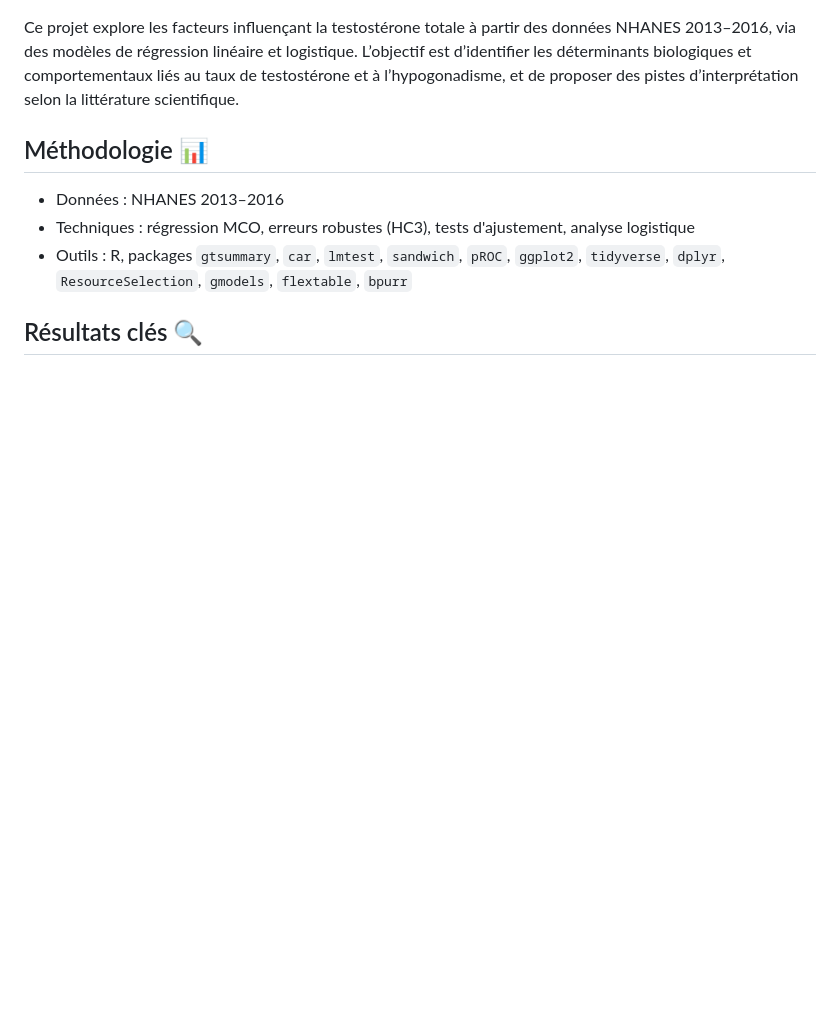
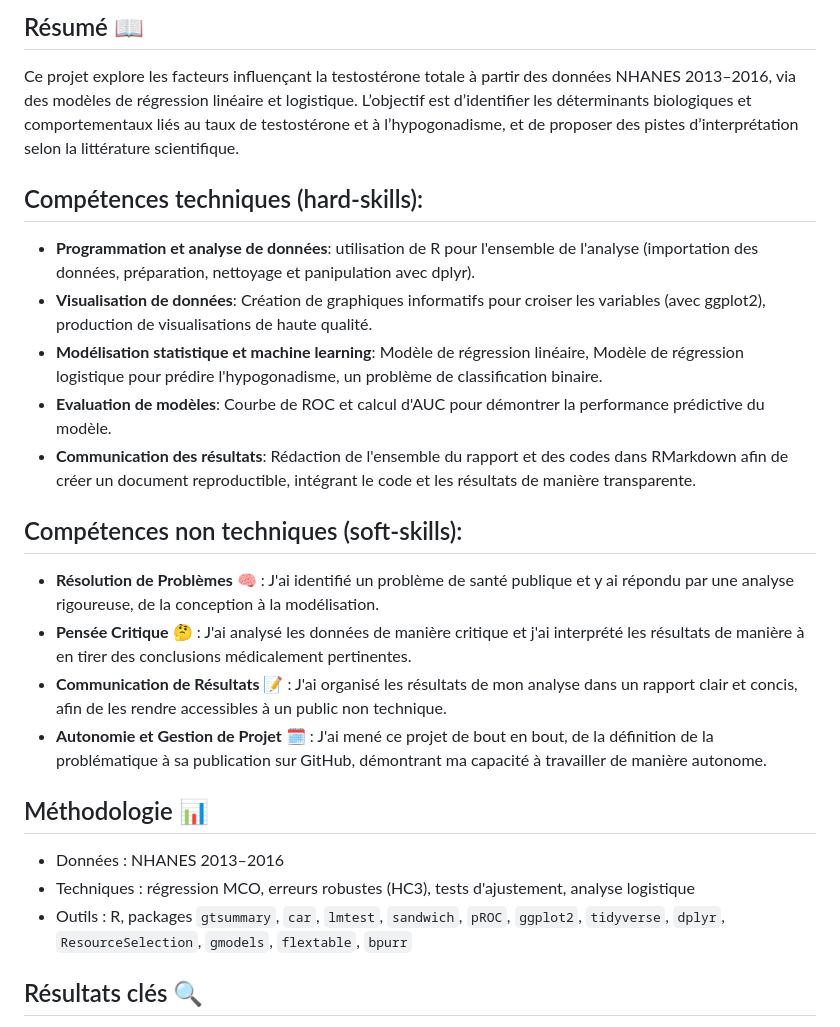
Before and after one commit to Maxime97hrv/analyse-testosterone-nhanes, a Markdown page: README.md, the part around one of its changes. GitHub-like rendering; blank space fills up the shorter version.

Commit message:
feat: Ajout d'une section sur les compétences et amélioration de la mise en page du README

```diff
--- a/README.md
+++ b/README.md
@@ -4,5 +4,19 @@
 
+## Résumé 📖
 Ce projet explore les facteurs influençant la testostérone totale à partir des données NHANES 2013–2016, via des modèles de régression linéaire et logistique. L’objectif est d’identifier les déterminants biologiques et comportementaux liés au taux de testostérone et à l’hypogonadisme, et de proposer des pistes d’interprétation selon la littérature scientifique.
+
+## Compétences techniques (hard-skills):
+- **Programmation et analyse de données**: utilisation de R pour l'ensemble de l'analyse (importation des données, préparation, nettoyage et panipulation avec dplyr).
+- **Visualisation de données**: Création de graphiques informatifs pour croiser les variables (avec ggplot2), production de visualisations de haute qualité.
+- **Modélisation statistique et machine learning**: Modèle de régression linéaire, Modèle de régression logistique pour prédire l'hypogonadisme, un problème de classification binaire.
+- **Evaluation de modèles**: Courbe de ROC et calcul d'AUC pour démontrer la performance prédictive du modèle.
+- **Communication des résultats**: Rédaction de l'ensemble du rapport et des codes dans RMarkdown afin de créer un document reproductible, intégrant le code et les résultats de manière transparente.
+
+## Compétences non techniques (soft-skills):
+- **Résolution de Problèmes 🧠** : J'ai identifié un problème de santé publique et y ai répondu par une analyse rigoureuse, de la conception à la modélisation.
+- **Pensée Critique 🤔** : J'ai analysé les données de manière critique et j'ai interprété les résultats de manière à en tirer des conclusions médicalement pertinentes.
+- **Communication de Résultats 📝** : J'ai organisé les résultats de mon analyse dans un rapport clair et concis, afin de les rendre accessibles à un public non technique.
+- **Autonomie et Gestion de Projet 🗓️** : J'ai mené ce projet de bout en bout, de la définition de la problématique à sa publication sur GitHub, démontrant ma capacité à travailler de manière autonome.
 
 ## Méthodologie 📊
 - Données : NHANES 2013–2016
```
Also changed, not shown: other parts of README.md (+16 -2 lines).
